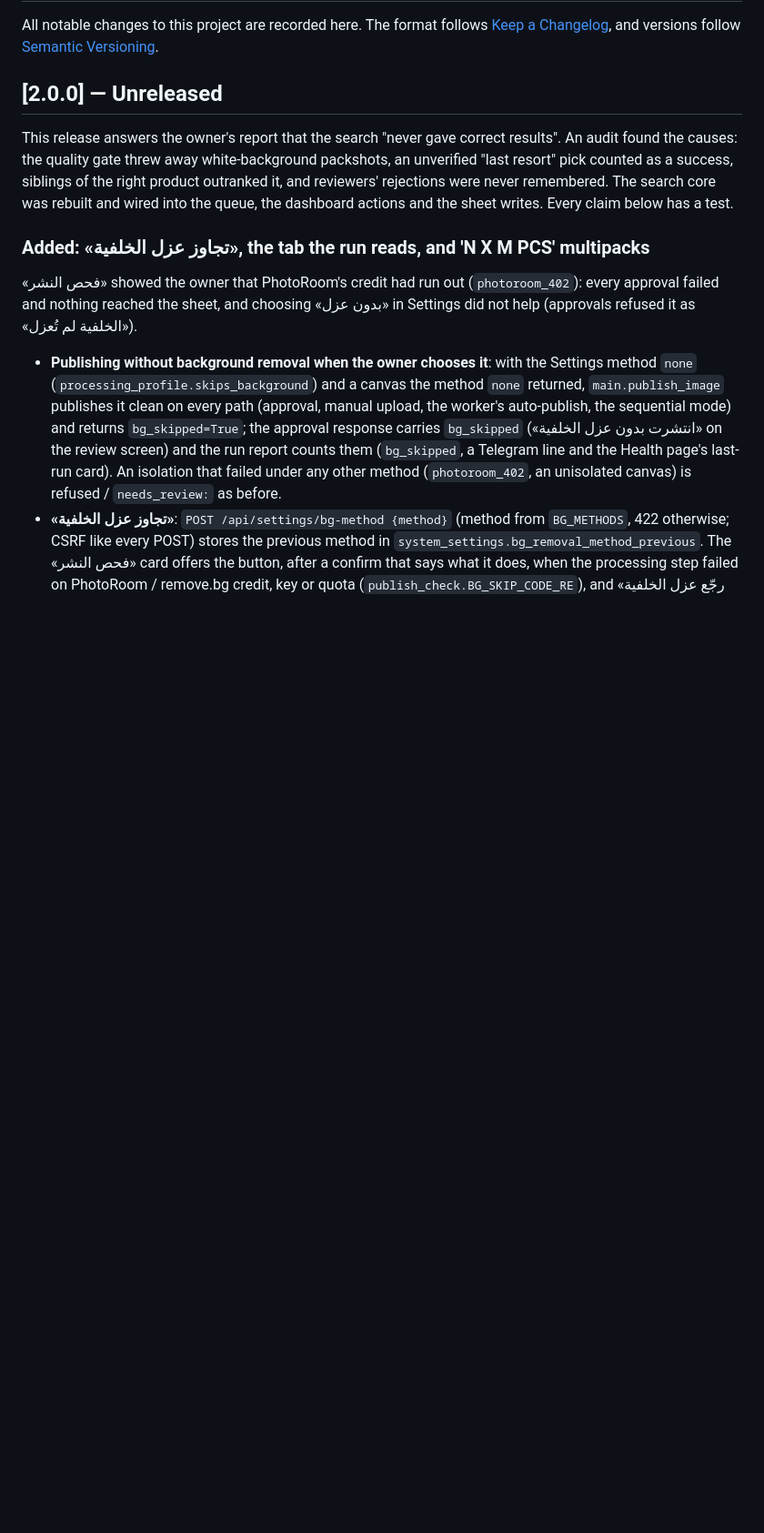
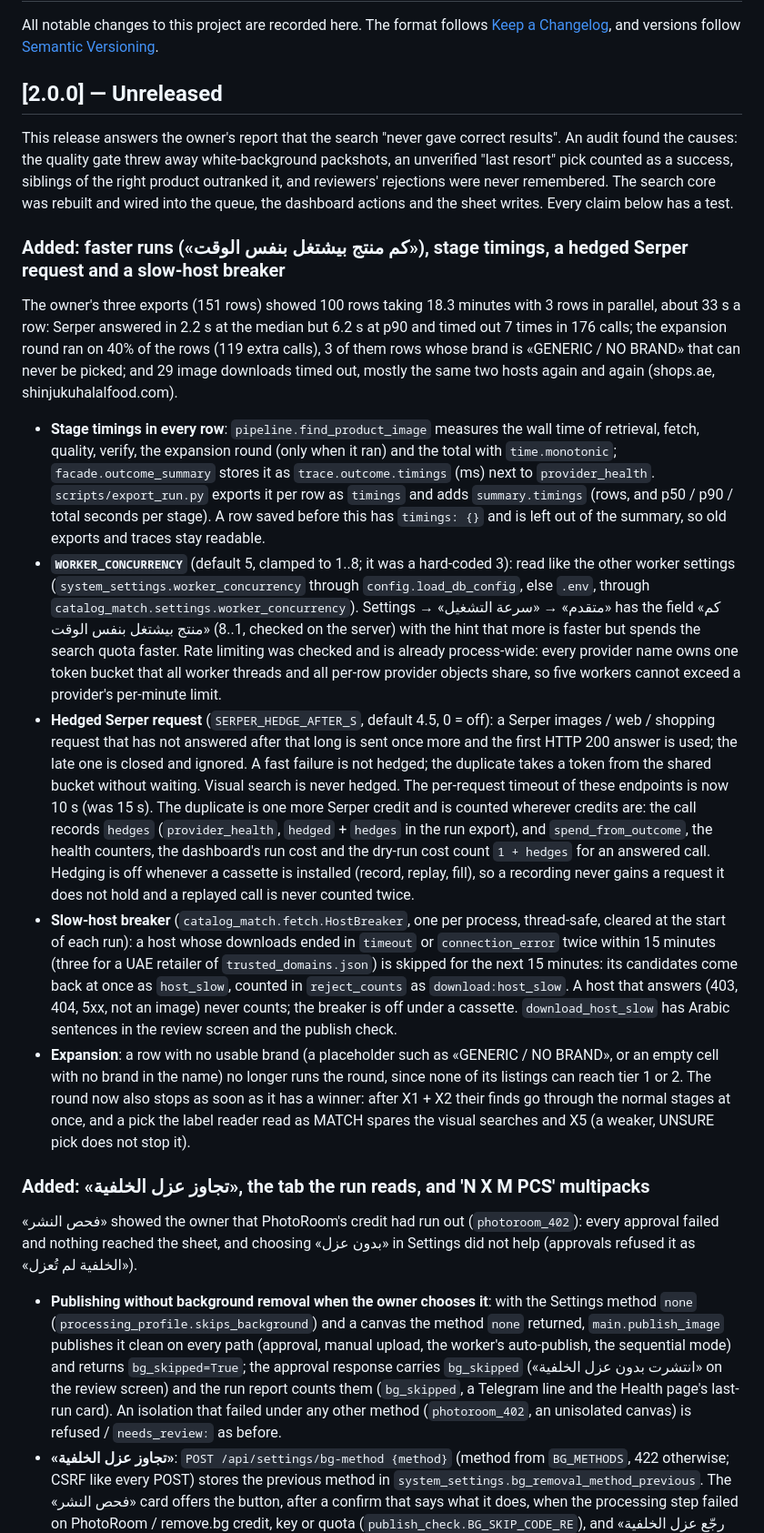
Before and after one commit to OsamaHamad123/product-image-automation-pipeline, a Markdown page: CHANGELOG.md, the part around the change. Shown at 91% size. GitHub-like rendering; blank space fills up the shorter version.

Commit message:
Changelog and walkthrough for the speed changes
Co-Authored-By: Claude Opus 5.5 <noreply@anthropic.com>
Claude-Session: https://claude.ai/code/session_01B5Nayn67MbK185HByBDGaJ

```diff
--- a/CHANGELOG.md
+++ b/CHANGELOG.md
@@ -10,6 +10,43 @@ This release answers the owner's report that the search "never gave correct resu
 causes: the quality gate threw away white-background packshots, an unverified "last resort" pick counted as a
 success, siblings of the right product outranked it, and reviewers' rejections were never remembered. The search
 core was rebuilt and wired into the queue, the dashboard actions and the sheet writes. Every claim below has a test.
+
+### Added: faster runs («كم منتج بيشتغل بنفس الوقت»), stage timings, a hedged Serper request and a slow-host breaker
+
+The owner's three exports (151 rows) showed 100 rows taking 18.3 minutes with 3 rows in parallel, about 33 s a row:
+Serper answered in 2.2 s at the median but 6.2 s at p90 and timed out 7 times in 176 calls; the expansion round ran
+on 40% of the rows (119 extra calls), 3 of them rows whose brand is «GENERIC / NO BRAND» that can never be picked; and
+29 image downloads timed out, mostly the same two hosts again and again (shops.ae, shinjukuhalalfood.com).
+
+- **Stage timings in every row**: `pipeline.find_product_image` measures the wall time of retrieval, fetch, quality,
+  verify, the expansion round (only when it ran) and the total with `time.monotonic`; `facade.outcome_summary`
+  stores it as `trace.outcome.timings` (ms) next to `provider_health`. `scripts/export_run.py` exports it per row as
+  `timings` and adds `summary.timings` (rows, and p50 / p90 / total seconds per stage). A row saved before this has
+  `timings: {}` and is left out of the summary, so old exports and traces stay readable.
+- **`WORKER_CONCURRENCY`** (default 5, clamped to 1..8; it was a hard-coded 3): read like the other worker settings
+  (`system_settings.worker_concurrency` through `config.load_db_config`, else `.env`, through
+  `catalog_match.settings.worker_concurrency`). Settings → «متقدم» → «سرعة التشغيل» has the field «كم منتج بيشتغل بنفس
+  الوقت» (1..8, checked on the server) with the hint that more is faster but spends the search quota faster. Rate
+  limiting was checked and is already process-wide: every provider name owns one token bucket that all worker threads
+  and all per-row provider objects share, so five workers cannot exceed a provider's per-minute limit.
+- **Hedged Serper request** (`SERPER_HEDGE_AFTER_S`, default 4.5, 0 = off): a Serper images / web / shopping request
+  that has not answered after that long is sent once more and the first HTTP 200 answer is used; the late one is
+  closed and ignored. A fast failure is not hedged; the duplicate takes a token from the shared bucket without waiting.
+  Visual search is never hedged. The per-request timeout of these endpoints is now 10 s (was 15 s). The duplicate is
+  one more Serper credit and is counted wherever credits are: the call records `hedges` (`provider_health`, `hedged` +
+  `hedges` in the run export), and `spend_from_outcome`, the health counters, the dashboard's run cost and the dry-run
+  cost count `1 + hedges` for an answered call. Hedging is off whenever a cassette is installed (record, replay, fill),
+  so a recording never gains a request it does not hold and a replayed call is never counted twice.
+- **Slow-host breaker** (`catalog_match.fetch.HostBreaker`, one per process, thread-safe, cleared at the start of each
+  run): a host whose downloads ended in `timeout` or `connection_error` twice within 15 minutes (three for a UAE
+  retailer of `trusted_domains.json`) is skipped for the next 15 minutes: its candidates come back at once as
+  `host_slow`, counted in `reject_counts` as `download:host_slow`. A host that answers (403, 404, 5xx, not an image)
+  never counts; the breaker is off under a cassette. `download_host_slow` has Arabic sentences in the review screen and
+  the publish check.
+- **Expansion**: a row with no usable brand (a placeholder such as «GENERIC / NO BRAND», or an empty cell with no brand
+  in the name) no longer runs the round, since none of its listings can reach tier 1 or 2. The round now also stops
+  as soon as it has a winner: after X1 + X2 their finds go through the normal stages at once, and a pick the label
+  reader read as MATCH spares the visual searches and X5 (a weaker, UNSURE pick does not stop it).
 
 ### Added: «تجاوز عزل الخلفية», the tab the run reads, and 'N X M PCS' multipacks
 
```
Also changed, not shown: docs/walkthrough.md (+2 -0 lines).
